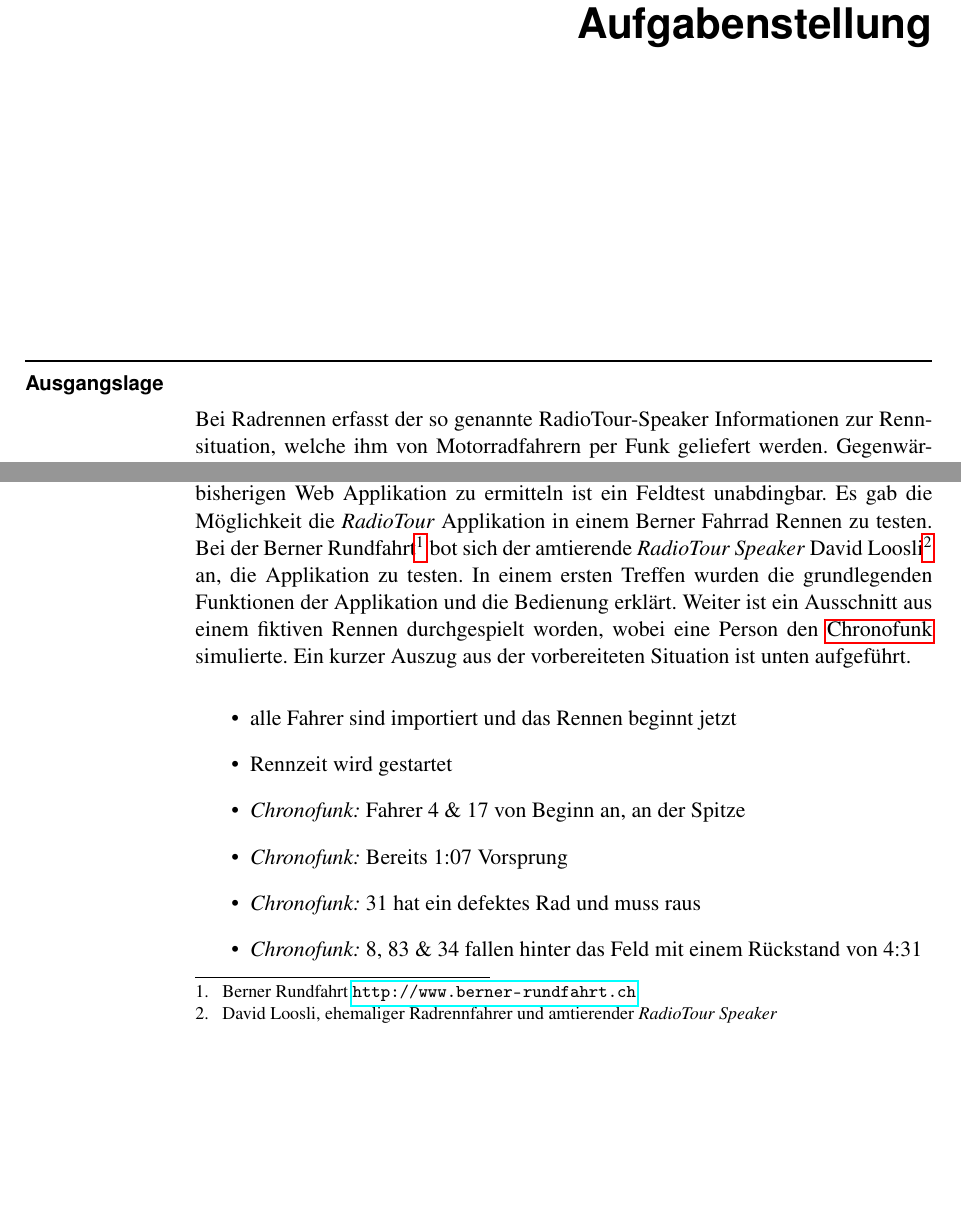
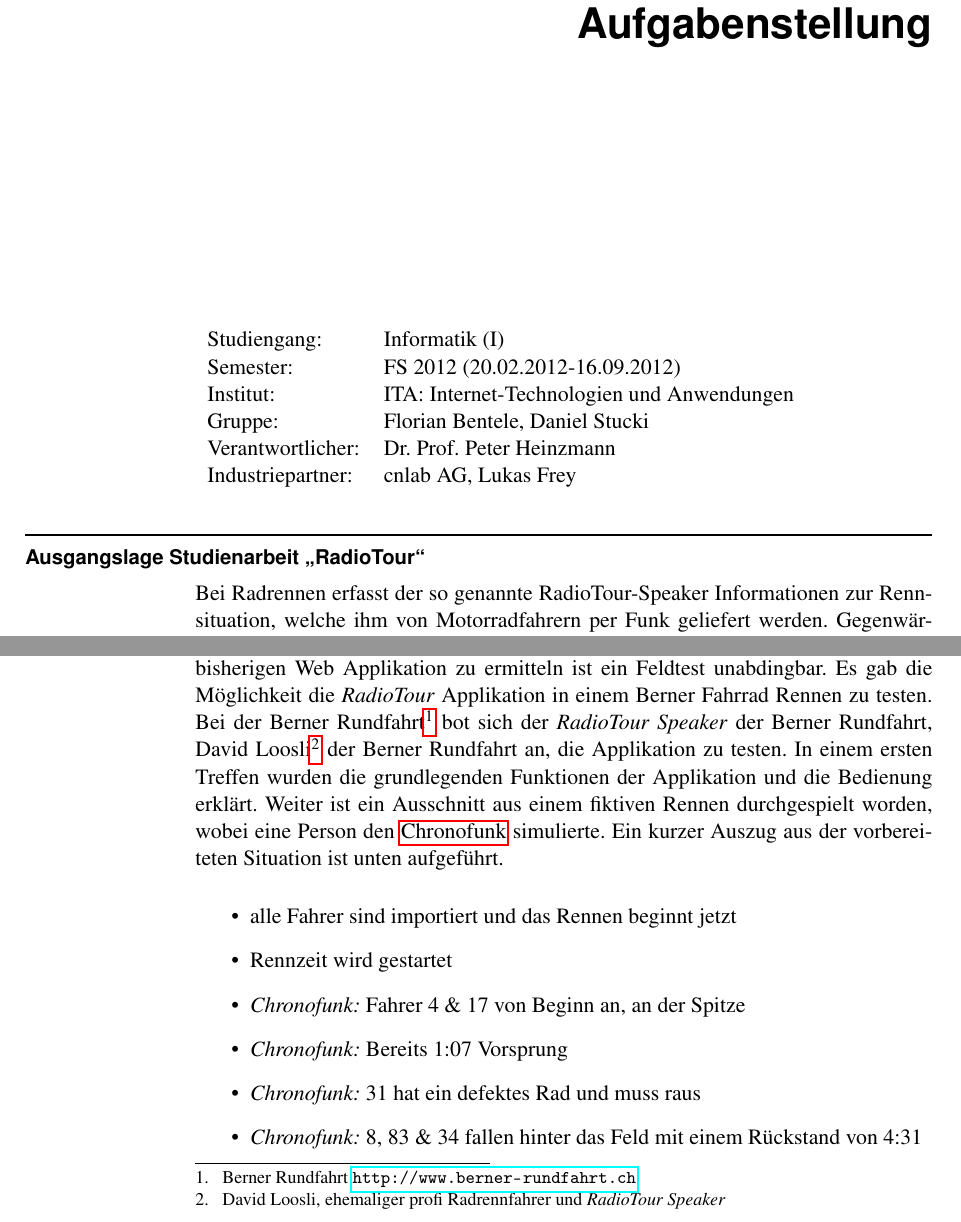
Before and after one commit to fbentele/SARadioTourDoku, a LaTeX document (bericht.tex, which reads 03aufgabenstellung/01aufgabenstellung.tex, 05bericht/05testing.tex): two parts of pages 5 and 25 of 47, joined at a grey line, cut so that both start at the same text, the shorter picture padded with empty space. Compiled offline with pdfLaTeX.

```diff
--- a/03aufgabenstellung/01aufgabenstellung.tex
+++ b/03aufgabenstellung/01aufgabenstellung.tex
@@ -1,6 +1,16 @@
 \chapter*{Aufgabenstellung}
 
-\section*{Ausgangslage}
+\begin{tabular}{ll}
+Studiengang: & Informatik (I)\\
+Semester: & FS 2012 (20.02.2012-16.09.2012)\\
+Institut: & ITA: Internet-Technologien und Anwendungen\\
+Gruppe: & Florian Bentele, Daniel Stucki\\
+Verantwortlicher: & Dr. Prof. Peter Heinzmann\\
+Industriepartner: & cnlab AG, Lukas Frey
+
+\end{tabular}
+
+\section*{Ausgangslage Studienarbeit "`RadioTour"'}
 Bei Radrennen erfasst der so genannte RadioTour-Speaker Informationen zur Rennsituation, welche ihm von Motorradfahrern per Funk geliefert werden. Gegenwärtig legt der RadioTour-Speaker mit Hilfe einer TabletPC Web-Anwendung per Click auf die erhaltenen Fahrernummern die Zusammensetzung der Gruppen fest. Er tippt auch die Zeitabstände zwischen den Gruppen ein. Die RadioTour-Anwendung  visualisiert die Fahrergruppen und liefert Detailinformationen zu den Fahrern (z.B. Namen, Team, Virtueller Rang). Veränderungen in den Fahrergruppen können per Drag-and-Drop nachgeführt werden. Die mit der RadioTour-Anwendung erfassten Rennsituationen werden per Mobilfunknetz zu einem Webserver gesendet, wo sie für weitere Anwendungen, z.B. für Live Webinformationen zu Verfügung stehen.
 
 \section*{Ziel}
--- a/05bericht/05testing.tex
+++ b/05bericht/05testing.tex
@@ -11,7 +11,7 @@
 \end{itemize}
 
 \section{Feldtest}
-Um die Benutzerfreundlichkeit und den Mehrwert der Applikation im Vergleich zur bisherigen Web Applikation zu ermitteln ist ein Feldtest unabdingbar. Es gab die Möglichkeit die \textit{RadioTour} Applikation in einem Berner Fahrrad Rennen zu testen. Bei der Berner Rundfahrt\footnote{Berner Rundfahrt \url{http://www.berner-rundfahrt.ch}} bot sich der amtierende \textit{RadioTour Speaker} David Loosli\footnote{David Loosli, ehemaliger Radrennfahrer und amtierender \textit{RadioTour Speaker}} an, die Applikation zu testen. In einem ersten Treffen wurden die grundlegenden Funktionen der Applikation und die Bedienung erklärt. Weiter ist ein Ausschnitt aus einem fiktiven Rennen durchgespielt worden, wobei eine Person den \gls{chronofunk} simulierte. Ein kurzer Auszug aus der vorbereiteten Situation ist unten aufgeführt.
+Um die Benutzerfreundlichkeit und den Mehrwert der Applikation im Vergleich zur bisherigen Web Applikation zu ermitteln ist ein Feldtest unabdingbar. Es gab die Möglichkeit die \textit{RadioTour} Applikation in einem Berner Fahrrad Rennen zu testen. Bei der Berner Rundfahrt\footnote{Berner Rundfahrt \url{http://www.berner-rundfahrt.ch}} bot sich der  \textit{RadioTour Speaker} der Berner Rundfahrt, David Loosli\footnote{David Loosli, ehemaliger profi Radrennfahrer und \textit{RadioTour Speaker}} der Berner Rundfahrt an, die Applikation zu testen. In einem ersten Treffen wurden die grundlegenden Funktionen der Applikation und die Bedienung erklärt. Weiter ist ein Ausschnitt aus einem fiktiven Rennen durchgespielt worden, wobei eine Person den \gls{chronofunk} simulierte. Ein kurzer Auszug aus der vorbereiteten Situation ist unten aufgeführt.
 
 \begin{itemize}
 \item alle Fahrer sind importiert und das Rennen beginnt jetzt
```
Also changed, not shown: bericht.pdf, 8 other files.
